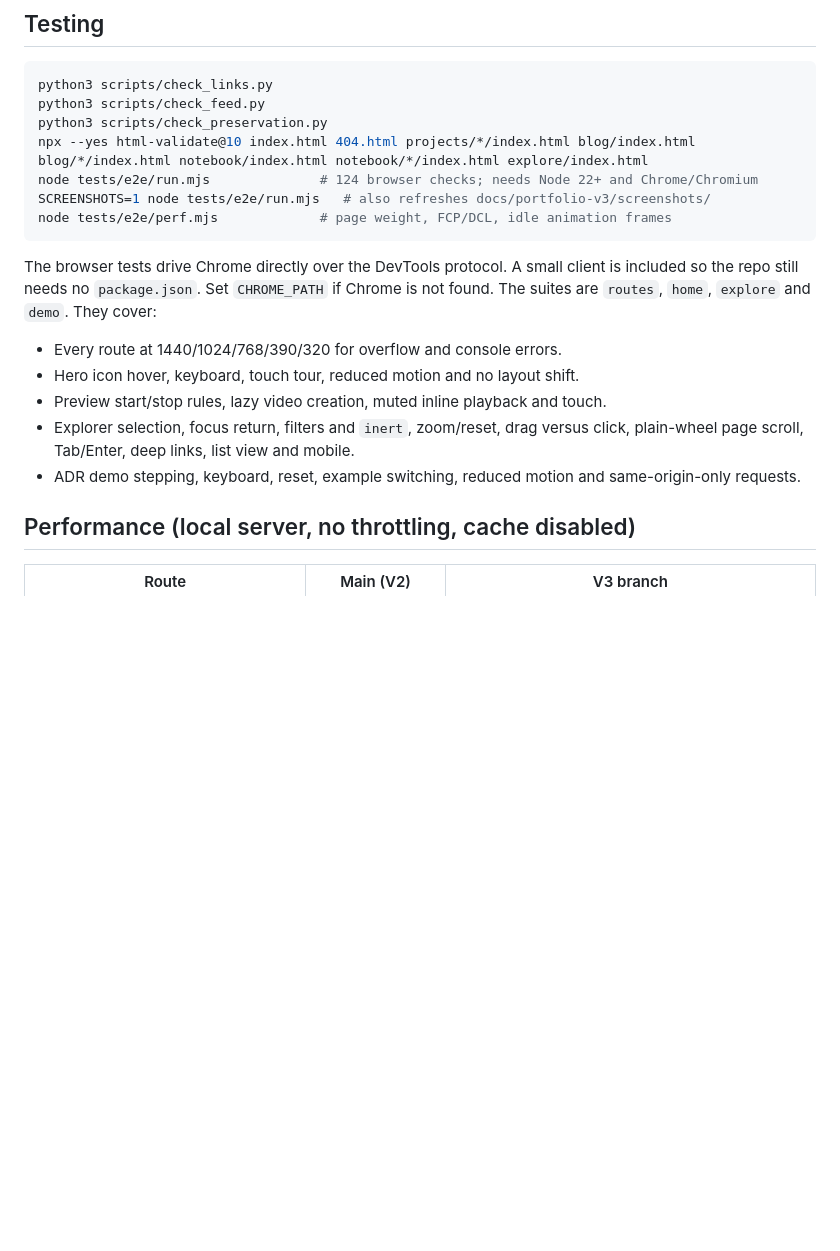
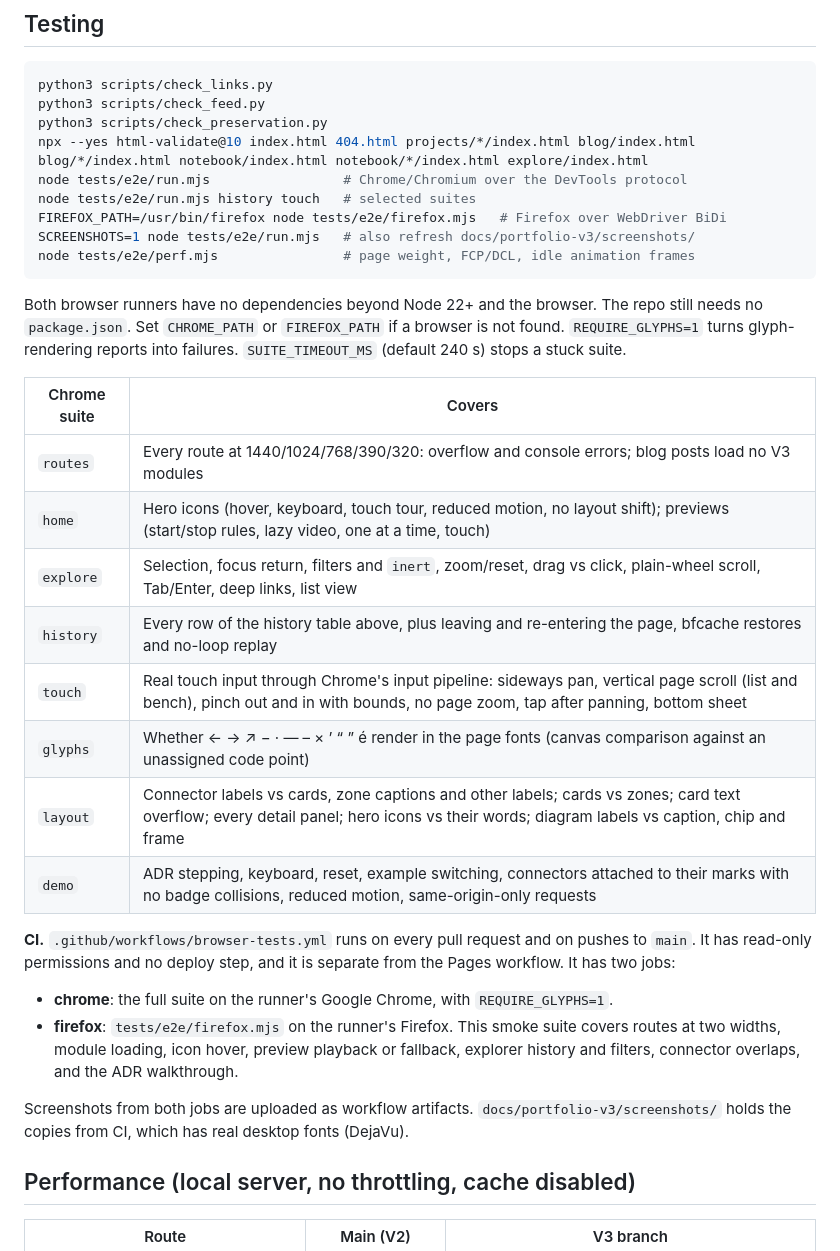
Before and after one commit to sonawaneutkarsh/sonawaneutkarsh.github.io, a Markdown page: docs/portfolio-v3/README.md, the part around one of its changes. GitHub-like rendering; blank space fills up the shorter version.

````diff
--- a/docs/portfolio-v3/README.md
+++ b/docs/portfolio-v3/README.md
@@ -162,25 +195,43 @@ python3 scripts/check_links.py
 python3 scripts/check_feed.py
 python3 scripts/check_preservation.py
 npx --yes html-validate@10 index.html 404.html projects/*/index.html blog/index.html blog/*/index.html notebook/index.html notebook/*/index.html explore/index.html
-node tests/e2e/run.mjs              # 124 browser checks; needs Node 22+ and Chrome/Chromium
-SCREENSHOTS=1 node tests/e2e/run.mjs   # also refreshes docs/portfolio-v3/screenshots/
-node tests/e2e/perf.mjs             # page weight, FCP/DCL, idle animation frames
+node tests/e2e/run.mjs                 # Chrome/Chromium over the DevTools protocol
+node tests/e2e/run.mjs history touch   # selected suites
+FIREFOX_PATH=/usr/bin/firefox node tests/e2e/firefox.mjs   # Firefox over WebDriver BiDi
+SCREENSHOTS=1 node tests/e2e/run.mjs   # also refresh docs/portfolio-v3/screenshots/
+node tests/e2e/perf.mjs                # page weight, FCP/DCL, idle animation frames
 ```
 
-The browser tests drive Chrome directly over the DevTools protocol. A small
-client is included so the repo still needs no `package.json`. Set
-`CHROME_PATH` if Chrome is not found. The suites are `routes`, `home`,
-`explore` and `demo`. They cover:
+Both browser runners have no dependencies beyond Node 22+ and the browser.
+The repo still needs no `package.json`. Set `CHROME_PATH` or `FIREFOX_PATH`
+if a browser is not found. `REQUIRE_GLYPHS=1` turns glyph-rendering reports
+into failures. `SUITE_TIMEOUT_MS` (default 240 s) stops a stuck suite.
 
-- Every route at 1440/1024/768/390/320 for overflow and console errors.
-- Hero icon hover, keyboard, touch tour, reduced motion and no layout shift.
-- Preview start/stop rules, lazy video creation, muted inline playback and
-  touch.
-- Explorer selection, focus return, filters and `inert`, zoom/reset, drag
-  versus click, plain-wheel page scroll, Tab/Enter, deep links, list view
-  and mobile.
-- ADR demo stepping, keyboard, reset, example switching, reduced motion and
-  same-origin-only requests.
+| Chrome suite | Covers |
+| --- | --- |
+| `routes` | Every route at 1440/1024/768/390/320: overflow and console errors; blog posts load no V3 modules |
+| `home` | Hero icons (hover, keyboard, touch tour, reduced motion, no layout shift); previews (start/stop rules, lazy video, one at a time, touch) |
+| `explore` | Selection, focus return, filters and `inert`, zoom/reset, drag vs click, plain-wheel scroll, Tab/Enter, deep links, list view |
+| `history` | Every row of the history table above, plus leaving and re-entering the page, bfcache restores and no-loop replay |
+| `touch` | Real touch input through Chrome's input pipeline: sideways pan, vertical page scroll (list and bench), pinch out and in with bounds, no page zoom, tap after panning, bottom sheet |
+| `glyphs` | Whether ← → ↗ − · — – × ’ “ ” é render in the page fonts (canvas comparison against an unassigned code point) |
+| `layout` | Connector labels vs cards, zone captions and other labels; cards vs zones; card text overflow; every detail panel; hero icons vs their words; diagram labels vs caption, chip and frame |
+| `demo` | ADR stepping, keyboard, reset, example switching, connectors attached to their marks with no badge collisions, reduced motion, same-origin-only requests |
+
+**CI.** `.github/workflows/browser-tests.yml` runs on every pull request and
+on pushes to `main`. It has read-only permissions and no deploy step, and it
+is separate from the Pages workflow. It has two jobs:
+
+- **chrome**: the full suite on the runner's Google Chrome, with
+  `REQUIRE_GLYPHS=1`.
+- **firefox**: `tests/e2e/firefox.mjs` on the runner's Firefox. This smoke
+  suite covers routes at two widths, module loading, icon hover, preview
+  playback or fallback, explorer history and filters, connector overlaps,
+  and the ADR walkthrough.
+
+Screenshots from both jobs are uploaded as workflow artifacts.
+`docs/portfolio-v3/screenshots/` holds the copies from CI, which has real
+desktop fonts (DejaVu).
 
 ## Performance (local server, no throttling, cache disabled)
 
````
Also changed, not shown: other parts of docs/portfolio-v3/README.md (+74 -22 lines), README.md (+2 -1 lines).
